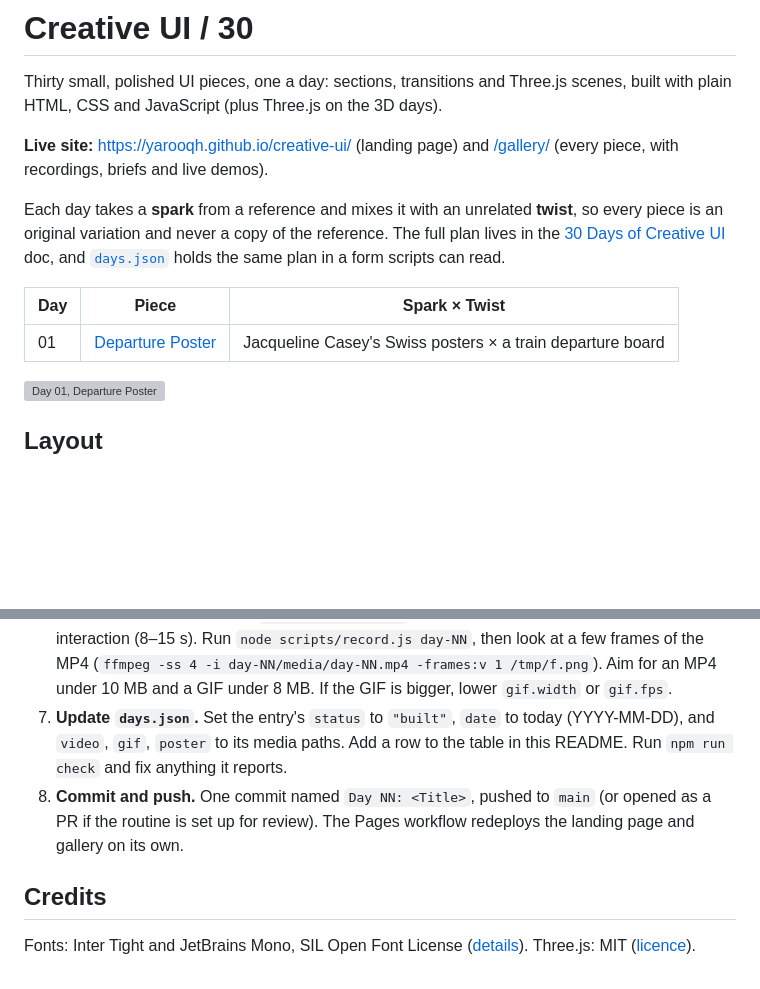
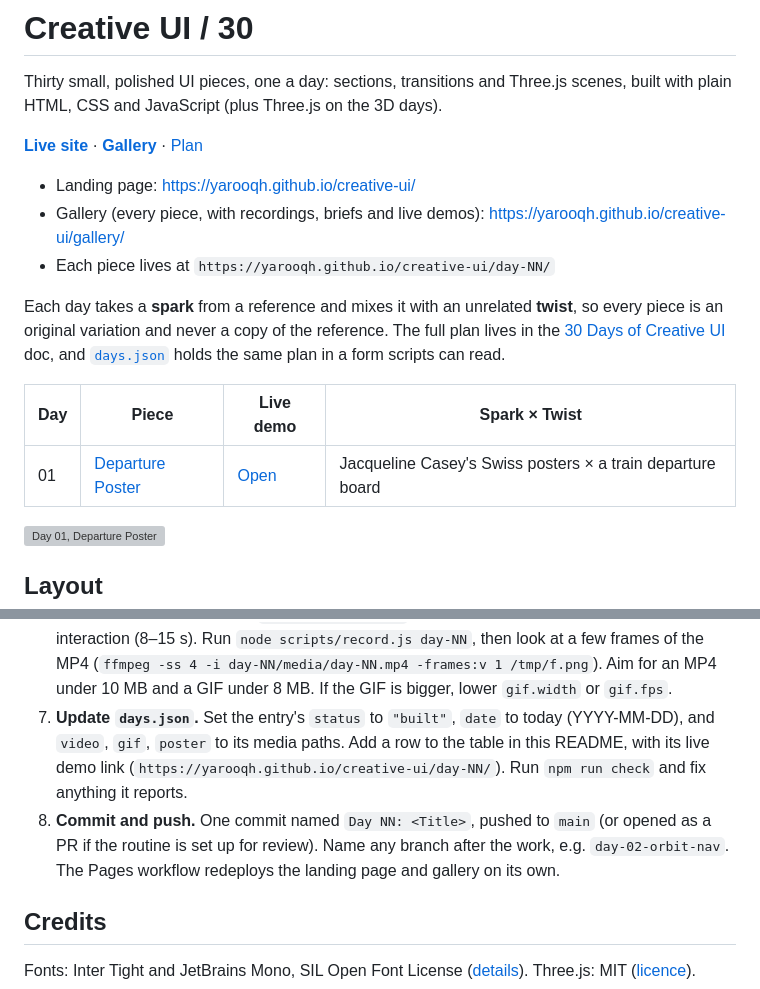
Before and after one commit to YarooqH/creative-ui, a Markdown page: README.md, 2 parts joined by grey strips. GitHub-like rendering; blank space fills up the shorter version; grey boxes are pictures that could not be loaded.

Commit message:
README: add live site, gallery and per-day demo links
Co-Authored-By: Claude Opus 5.5 <noreply@anthropic.com>
Claude-Session: https://claude.ai/code/session_01JWffJ5aUuxVN4YBJ6umLLh

```diff
--- a/README.md
+++ b/README.md
@@ -2,13 +2,17 @@
 
 Thirty small, polished UI pieces, one a day: sections, transitions and Three.js scenes, built with plain HTML, CSS and JavaScript (plus Three.js on the 3D days).
 
-**Live site:** https://yarooqh.github.io/creative-ui/ (landing page) and [/gallery/](https://yarooqh.github.io/creative-ui/gallery/) (every piece, with recordings, briefs and live demos).
+**[Live site](https://yarooqh.github.io/creative-ui/)** · **[Gallery](https://yarooqh.github.io/creative-ui/gallery/)** · [Plan](https://claude.ai/artifact/7s32SQ86SbFn23Z3hD7FY6)
+
+- Landing page: https://yarooqh.github.io/creative-ui/
+- Gallery (every piece, with recordings, briefs and live demos): https://yarooqh.github.io/creative-ui/gallery/
+- Each piece lives at `https://yarooqh.github.io/creative-ui/day-NN/`
 
 Each day takes a **spark** from a reference and mixes it with an unrelated **twist**, so every piece is an original variation and never a copy of the reference. The full plan lives in the [30 Days of Creative UI](https://claude.ai/artifact/7s32SQ86SbFn23Z3hD7FY6) doc, and [`days.json`](days.json) holds the same plan in a form scripts can read.
 
-| Day | Piece | Spark × Twist |
-| --- | --- | --- |
-| 01 | [Departure Poster](day-01/) | Jacqueline Casey's Swiss posters × a train departure board |
+| Day | Piece | Live demo | Spark × Twist |
+| --- | --- | --- | --- |
+| 01 | [Departure Poster](day-01/) | [Open](https://yarooqh.github.io/creative-ui/day-01/) | Jacqueline Casey's Swiss posters × a train departure board |
 
 ![Day 01, Departure Poster](day-01/media/day-01.gif)
 
@@ -103,8 +107,8 @@ A scheduled cloud routine builds one piece a day with these steps. Follow them i
    - Keep the scope small and nail the brief's "detail".
 5. **Check it.** Screenshot it with Playwright at 1600×1000 and 390×844, look at the screenshots, and fix anything that looks off. Check a mid-animation frame too.
 6. **Script the recording.** Write `day-NN/record.json` so the video shows the entrance and every interaction (8–15 s). Run `node scripts/record.js day-NN`, then look at a few frames of the MP4 (`ffmpeg -ss 4 -i day-NN/media/day-NN.mp4 -frames:v 1 /tmp/f.png`). Aim for an MP4 under 10 MB and a GIF under 8 MB. If the GIF is bigger, lower `gif.width` or `gif.fps`.
-7. **Update `days.json`.** Set the entry's `status` to `"built"`, `date` to today (YYYY-MM-DD), and `video`, `gif`, `poster` to its media paths. Add a row to the table in this README. Run `npm run check` and fix anything it reports.
-8. **Commit and push.** One commit named `Day NN: <Title>`, pushed to `main` (or opened as a PR if the routine is set up for review). The Pages workflow redeploys the landing page and gallery on its own.
+7. **Update `days.json`.** Set the entry's `status` to `"built"`, `date` to today (YYYY-MM-DD), and `video`, `gif`, `poster` to its media paths. Add a row to the table in this README, with its live demo link (`https://yarooqh.github.io/creative-ui/day-NN/`). Run `npm run check` and fix anything it reports.
+8. **Commit and push.** One commit named `Day NN: <Title>`, pushed to `main` (or opened as a PR if the routine is set up for review). Name any branch after the work, e.g. `day-02-orbit-nav`. The Pages workflow redeploys the landing page and gallery on its own.
 
 ## Credits
 
```
